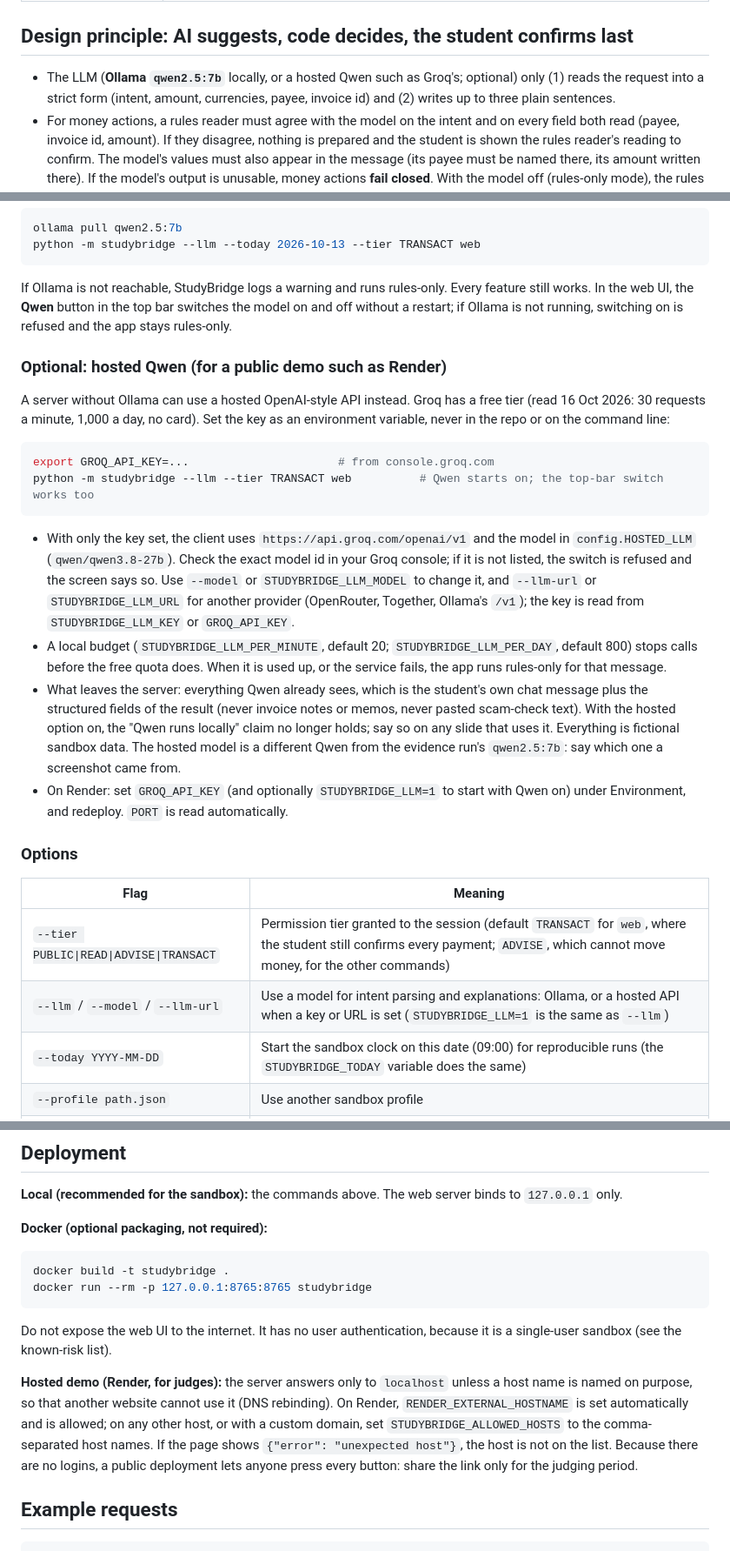
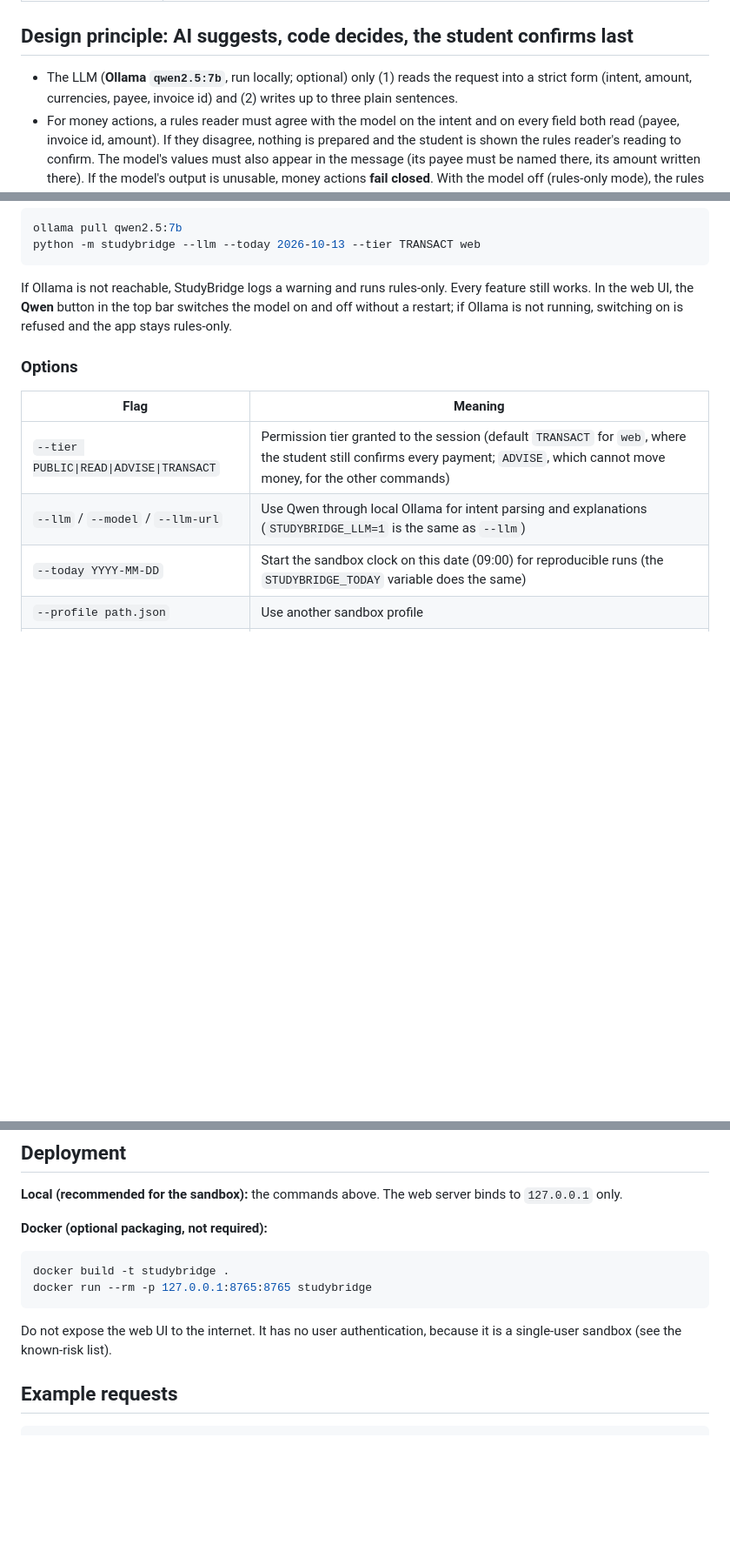
Before and after one commit to MehazabinLamiha/Fintech_StudyBridge, a Markdown page: README.md, 3 parts joined by grey strips. Shown at 87% size. Rendered like a GitHub page; blank space fills up the shorter version.

````diff
--- a/README.md
+++ b/README.md
@@ -20,7 +20,7 @@ Shenzhen: her family in Dhaka funds her in BDT, while her tuition, rent and shop
 
 ## Design principle: AI suggests, code decides, the student confirms last
 
-- The LLM (**Ollama `qwen2.5:7b`** locally, or a hosted Qwen such as Groq's; optional) only (1) reads the request into a strict form
+- The LLM (**Ollama `qwen2.5:7b`**, run locally; optional) only (1) reads the request into a strict form
   (intent, amount, currencies, payee, invoice id) and (2) writes up to three plain sentences.
 - For money actions, a rules reader must agree with the model on the intent and on every field both read
   (payee, invoice id, amount). If they disagree, nothing is prepared and the student is shown the rules
@@ -192,36 +192,12 @@ If Ollama is not reachable, StudyBridge logs a warning and runs rules-only. Ever
 In the web UI, the **Qwen** button in the top bar switches the model on and off without a restart; if
 Ollama is not running, switching on is refused and the app stays rules-only.
 
-### Optional: hosted Qwen (for a public demo such as Render)
-
-A server without Ollama can use a hosted OpenAI-style API instead. Groq has a free tier (read 16 Oct 2026: 30
-requests a minute, 1,000 a day, no card). Set the key as an environment variable, never in the repo or on the command line:
-
-```bash
-export GROQ_API_KEY=...                      # from console.groq.com
-python -m studybridge --llm --tier TRANSACT web          # Qwen starts on; the top-bar switch works too
-```
-
-- With only the key set, the client uses `https://api.groq.com/openai/v1` and the model in `config.HOSTED_LLM`
-  (`qwen/qwen3.8-27b`). Check the exact model id in your Groq console; if it is not listed, the switch is refused and
-  the screen says so. Use `--model` or `STUDYBRIDGE_LLM_MODEL` to change it, and `--llm-url` or
-  `STUDYBRIDGE_LLM_URL` for another provider (OpenRouter, Together, Ollama's `/v1`); the key is read from
-  `STUDYBRIDGE_LLM_KEY` or `GROQ_API_KEY`.
-- A local budget (`STUDYBRIDGE_LLM_PER_MINUTE`, default 20; `STUDYBRIDGE_LLM_PER_DAY`, default 800) stops calls before the
-  free quota does. When it is used up, or the service fails, the app runs rules-only for that message.
-- What leaves the server: everything Qwen already sees, which is the student's own chat message plus the
-  structured fields of the result (never invoice notes or memos, never pasted scam-check text). With the hosted option
-  on, the "Qwen runs locally" claim no longer holds; say so on any slide that uses it. Everything is fictional sandbox data. The hosted model is a different Qwen from the evidence run's
-  `qwen2.5:7b`: say which one a screenshot came from.
-- On Render: set `GROQ_API_KEY` (and optionally `STUDYBRIDGE_LLM=1` to start with Qwen on) under Environment, and
-  redeploy. `PORT` is read automatically.
-
 ### Options
 
 | Flag | Meaning |
 |---|---|
 | `--tier PUBLIC\|READ\|ADVISE\|TRANSACT` | Permission tier granted to the session (default `TRANSACT` for `web`, where the student still confirms every payment; `ADVISE`, which cannot move money, for the other commands) |
-| `--llm` / `--model` / `--llm-url` | Use a model for intent parsing and explanations: Ollama, or a hosted API when a key or URL is set (`STUDYBRIDGE_LLM=1` is the same as `--llm`) |
+| `--llm` / `--model` / `--llm-url` | Use Qwen through local Ollama for intent parsing and explanations (`STUDYBRIDGE_LLM=1` is the same as `--llm`) |
 | `--today YYYY-MM-DD` | Start the sandbox clock on this date (09:00) for reproducible runs (the `STUDYBRIDGE_TODAY` variable does the same) |
 | `--profile path.json` | Use another sandbox profile |
 | `--audit path.jsonl` | Audit log location (default `var/audit.jsonl`) |
@@ -243,12 +219,6 @@ docker run --rm -p 127.0.0.1:8765:8765 studybridge
 
 Do not expose the web UI to the internet. It has no user authentication, because it is a
 single-user sandbox (see the known-risk list).
-
-**Hosted demo (Render, for judges):** the server answers only to `localhost` unless a host name is named on purpose, so
-that another website cannot use it (DNS rebinding). On Render, `RENDER_EXTERNAL_HOSTNAME` is set automatically and
-is allowed; on any other host, or with a custom domain, set `STUDYBRIDGE_ALLOWED_HOSTS` to the comma-separated host
-names. If the page shows `{"error": "unexpected host"}`, the host is not on the list. Because there are no logins, a
-public deployment lets anyone press every button: share the link only for the judging period.
 
 ## Example requests
 
````
Also changed, not shown: other parts of README.md (+1 -1 lines), CLAUDE.md (deleted, +0 -55 lines).
